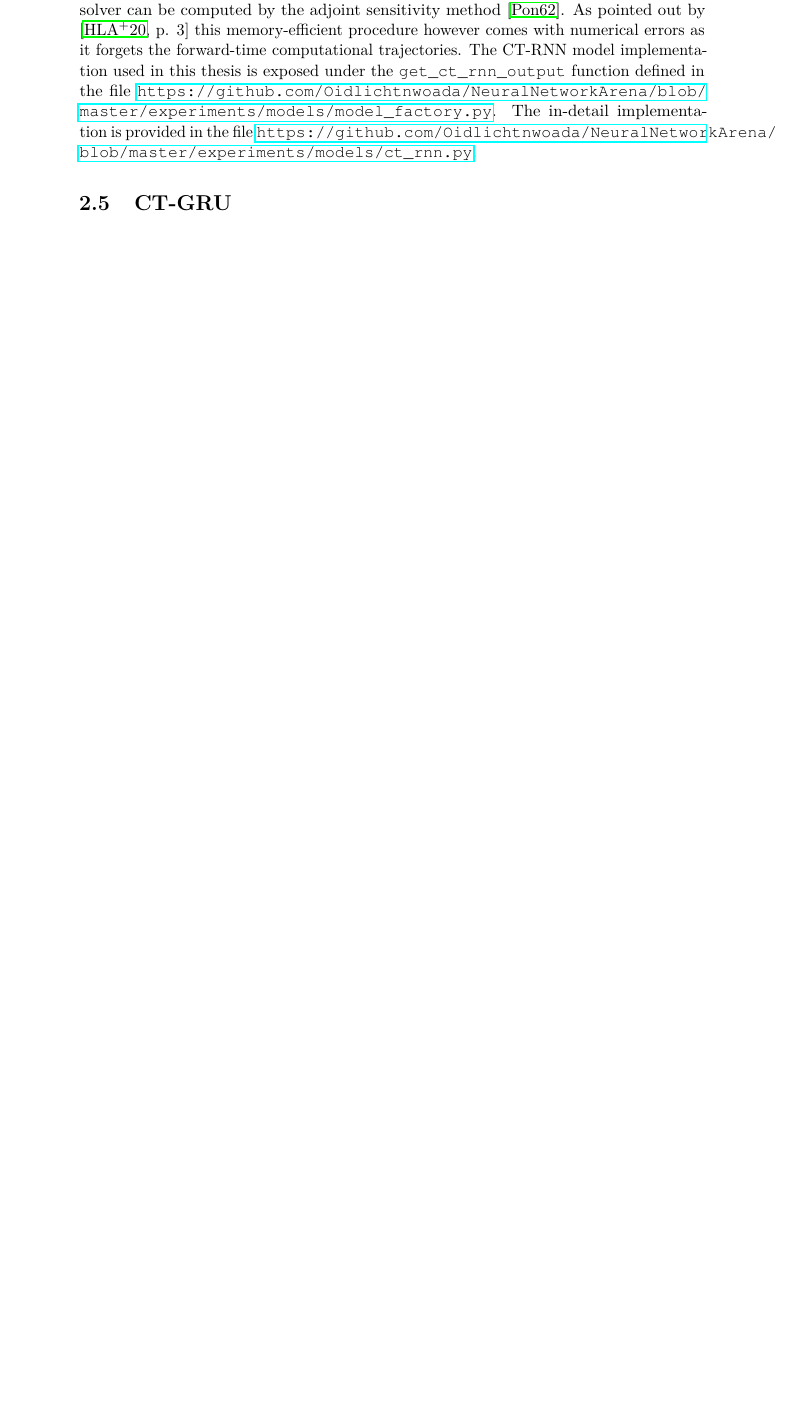
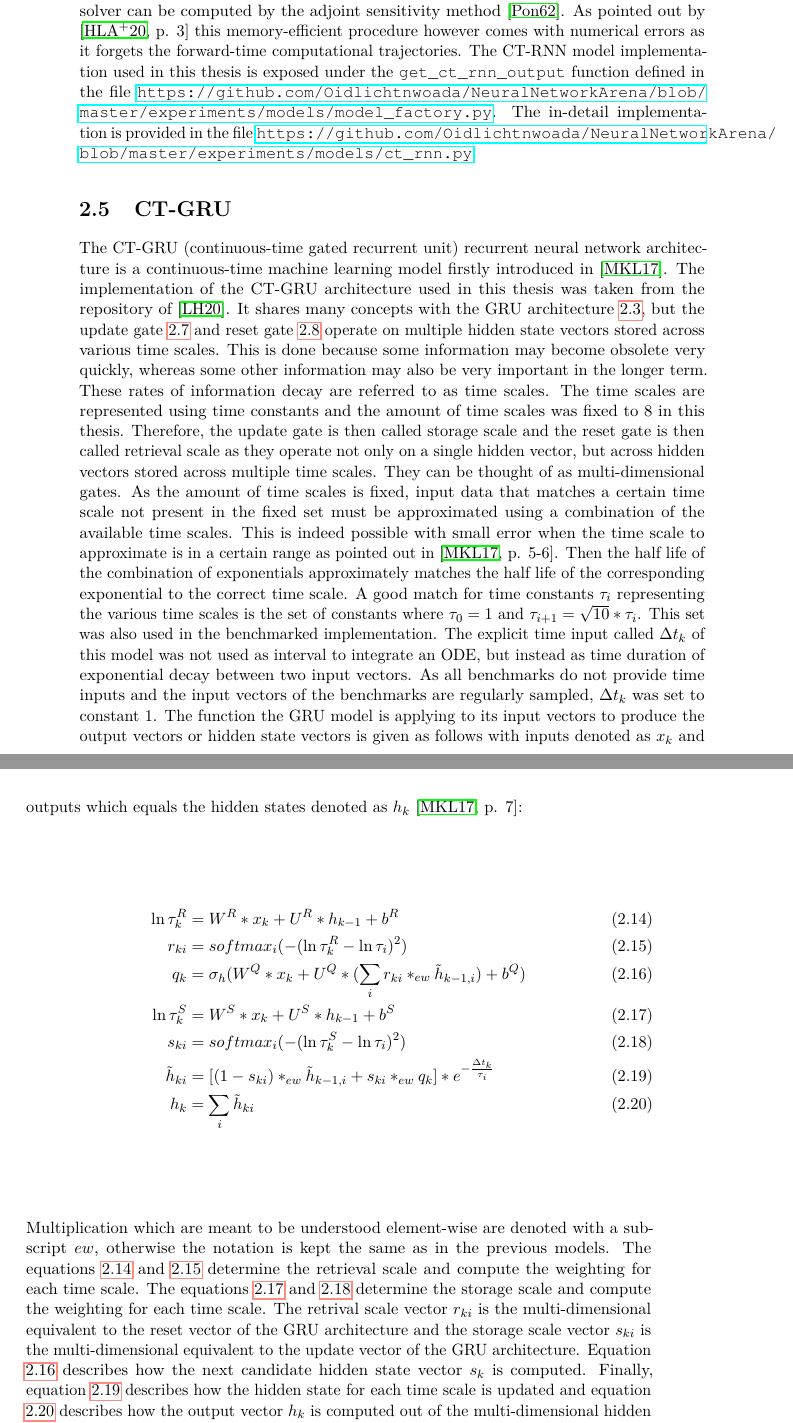
Before and after one commit to Oidlichtnwoada/NeuralNetworkArena, a LaTeX thesis (thesis/thesis.tex): part of page 22 of 45 before the commit and two parts of pages 22 and 23 of 47 after it, the two joined at a grey line, cut so that both start at the same text, the shorter picture padded with empty space. Compiled offline with pdfLaTeX.

Commit message:
added CT-GRU to the thesis

```diff
--- a/thesis/thesis.tex
+++ b/thesis/thesis.tex
@@ -429,4 +433,42 @@
     The CT-RNN model implementation used in this thesis is exposed under the \texttt{get\_ct\_rnn\_output} function defined in the file \url{https://github.com/Oidlichtnwoada/NeuralNetworkArena/blob/master/experiments/models/model_factory.py}.
     The in-detail implementation is provided in the file \url{https://github.com/Oidlichtnwoada/NeuralNetworkArena/blob/master/experiments/models/ct_rnn.py}.
 
-    \section{CT-GRU}
+    \section{CT-GRU} \label{ctgru}
+    The CT-GRU (continuous-time gated recurrent unit) recurrent neural network architecture is a continuous-time machine learning model firstly introduced in \cite{CTGRU}.
+    The implementation of the CT-GRU architecture used in this thesis was taken from the repository of \cite{ODELSTM}.
+    It shares many concepts with the GRU architecture \ref{gru}, but the update gate \ref{update_gate} and reset gate \ref{reset_gate} operate on multiple hidden state vectors stored across various time scales.
+    This is done because some information may become obsolete very quickly, whereas some other information may also be very important in the longer term.
+    These rates of information decay are referred to as time scales.
+    The time scales are represented using time constants and the amount of time scales was fixed to $8$ in this thesis.
+    Therefore, the update gate is then called storage scale and the reset gate is then called retrieval scale as they operate not only on a single hidden vector, but across hidden vectors stored across multiple time scales.
+    They can be thought of as multi-dimensional gates.
+    As the amount of time scales is fixed, input data that matches a certain time scale not present in the fixed set must be approximated using a combination of the available time scales.
+    This is indeed possible with small error when the time scale to approximate is in a certain range as pointed out in \cite[p. 5-6]{CTGRU}.
+    Then the half life of the combination of exponentials approximately matches the half life of the corresponding exponential to the correct time scale.
+    A good match for time constants $\tau_i$ representing the various time scales is the set of constants where $\tau_0=1$ and $\tau_{i+1} = \sqrt{10} * \tau_{i}$.
+    This set was also used in the benchmarked implementation.
+    The explicit time input called $\Delta t_k$ of this model was not used as interval to integrate an ODE, but instead as time duration of exponential decay between two input vectors.
+    As all benchmarks do not provide time inputs and the input vectors of the benchmarks are regularly sampled, $\Delta t_k$ was set to constant $1$.
+    The function the GRU model is applying to its input vectors to produce the output vectors or hidden state vectors is given as follows with inputs denoted as $x_k$ and outputs which equals the hidden states denoted as $h_k$ \cite[p. 7]{CTGRU}:
+    \begin{align}
+    \label{retrieval_scale}
+    \ln{\tau_k^R} &= W^R*x_k + U^R*h_{k-1} + b^R \\
+    \label{retrieval_weighting}
+    r_{ki} &= softmax_i(-(\ln{\tau_k^R-\ln{\tau_i}})^2) \\
+    \label{relevant_event_signals}
+    q_k &= \sigma_h(W^Q*x_k + U^Q*(\sum_i {r_{ki} *_{ew} \tilde{h}_{k-1,i}}) + b^Q) \\
+    \label{storage_scale}
+    \ln{\tau_k^S} &= W^S*x_k + U^S*h_{k-1} + b^S \\
+    \label{storage_weighting}
+    s_{ki} &= softmax_i(-(\ln{\tau_k^S-\ln{\tau_i}})^2) \\
+    \label{state_update}
+    \tilde{h}_{ki} &= [(1 - s_{ki}) *_{ew} \tilde{h}_{k-1,i} + s_{ki} *_{ew} q_k] * e^{-\frac{\Delta t_k}{\tau_i}} \\
+    \label{state_output}
+    h_k &= \sum_i{\tilde{h}_{ki}}
+    \end{align}
+    Multiplication which are meant to be understood element-wise are denoted with a subscript $ew$, otherwise the notation is kept the same as in the previous models.
+    The equations \ref{retrieval_scale} and \ref{retrieval_weighting} determine the retrieval scale and compute the weighting for each time scale.
+    The equations \ref{storage_scale} and \ref{storage_weighting} determine the storage scale and compute the weighting for each time scale.
+    The retrival scale vector $r_{ki}$ is the multi-dimensional equivalent to the reset vector of the GRU architecture and the storage scale vector $s_{ki}$ is the multi-dimensional equivalent to the update vector of the GRU architecture.
+    Equation \ref{relevant_event_signals} describes how the next candidate hidden state vector $s_k$ is computed.
+    Finally, equation \ref{state_update} describes how the hidden state for each time scale is updated and equation \ref{state_output} describes how the output vector $h_k$ is computed out of the multi-dimensional hidden state vector.
```
Also changed, not shown: thesis/thesis.pdf, thesis/thesis.tex (20 more changed lines).
